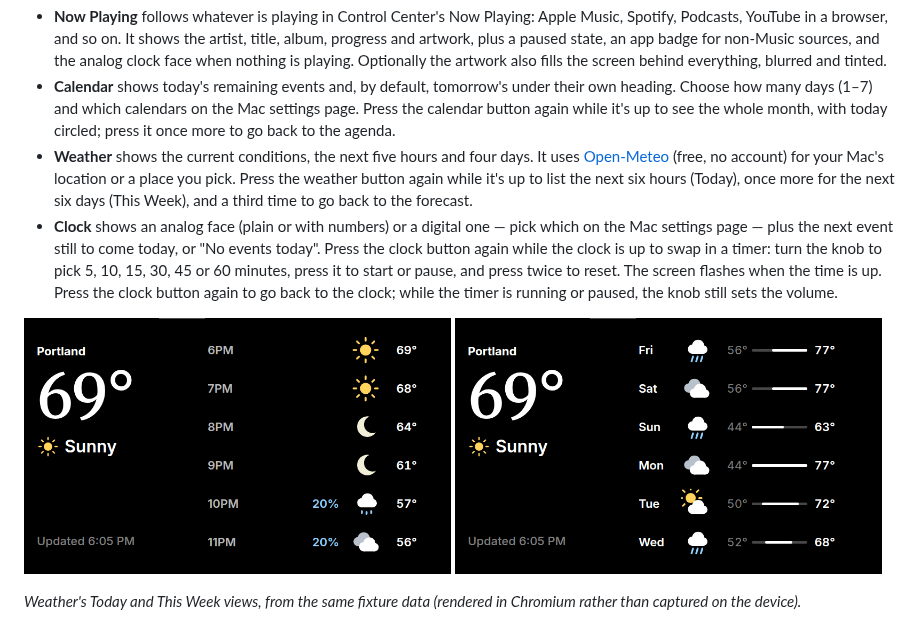
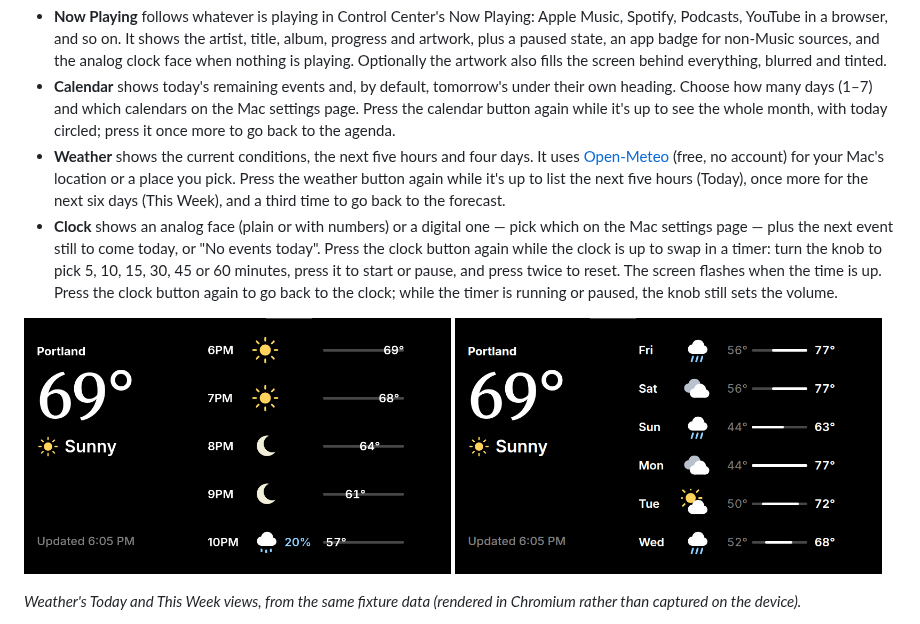
Before and after one commit to srcurran/MacThing, a Markdown page: README.md, the part around one of its changes. GitHub-like rendering; pictures changed too: docs/weather-today-polvo.png.

```diff
--- a/README.md
+++ b/README.md
@@ -30,6 +30,6 @@ The four screens:
 
 - **Now Playing** follows whatever is playing in Control Center's Now Playing: Apple Music, Spotify, Podcasts, YouTube in a browser, and so on. It shows the artist, title, album, progress and artwork, plus a paused state, an app badge for non-Music sources, and the analog clock face when nothing is playing. Optionally the artwork also fills the screen behind everything, blurred and tinted.
 - **Calendar** shows today's remaining events and, by default, tomorrow's under their own heading. Choose how many days (1–7) and which calendars on the Mac settings page. Press the calendar button again while it's up to see the whole month, with today circled; press it once more to go back to the agenda.
-- **Weather** shows the current conditions, the next five hours and four days. It uses [Open-Meteo](https://open-meteo.com) (free, no account) for your Mac's location or a place you pick. Press the weather button again while it's up to list the next six hours (Today), once more for the next six days (This Week), and a third time to go back to the forecast.
+- **Weather** shows the current conditions, the next five hours and four days. It uses [Open-Meteo](https://open-meteo.com) (free, no account) for your Mac's location or a place you pick. Press the weather button again while it's up to list the next five hours (Today), once more for the next six days (This Week), and a third time to go back to the forecast.
 - **Clock** shows an analog face (plain or with numbers) or a digital one — pick which on the Mac settings page — plus the next event still to come today, or "No events today". Press the clock button again while the clock is up to swap in a timer: turn the knob to pick 5, 10, 15, 30, 45 or 60 minutes, press it to start or pause, and press twice to reset. The screen flashes when the time is up. Press the clock button again to go back to the clock; while the timer is running or paused, the knob still sets the volume.
 
```
Also changed, not shown: other parts of README.md (+1 -1 lines), docs/weather-today.png, 4 other files.
